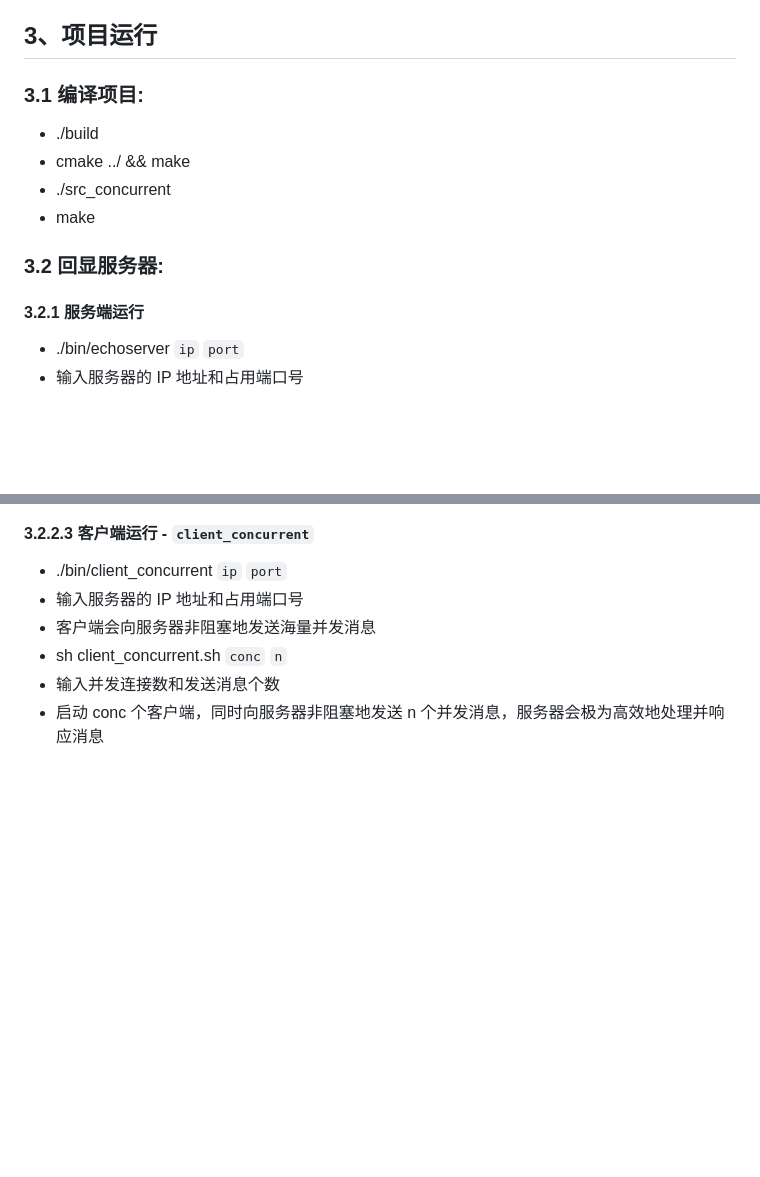
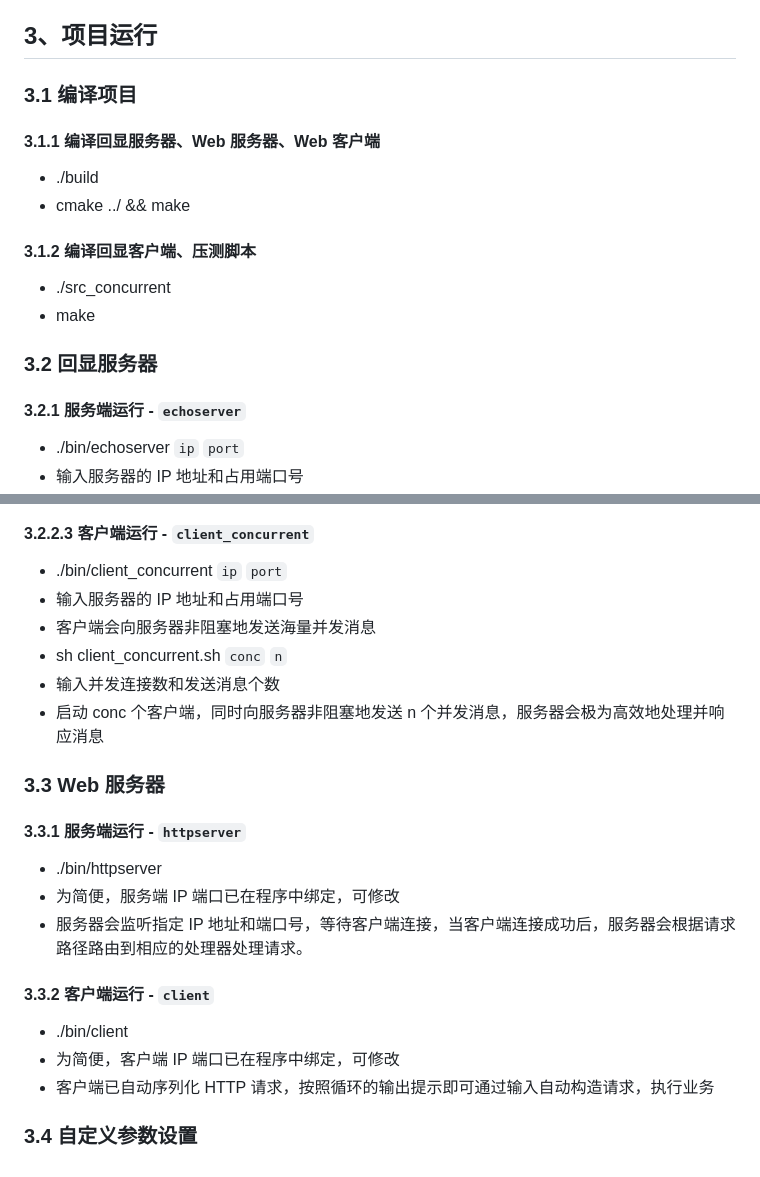
Before and after one commit to PRINCEofAsgd/HTTPServer, a Markdown page: README.md, 2 parts joined by grey strips. GitHub-like rendering; blank space fills up the shorter version.

Commit message:
temp branch

```diff
--- a/README.md
+++ b/README.md
@@ -97,14 +97,16 @@
 
 
 ## 3、项目运行
-### 3.1 编译项目:
+### 3.1 编译项目
+#### 3.1.1 编译回显服务器、Web 服务器、Web 客户端
 - ./build
 - cmake ../ && make
+#### 3.1.2 编译回显客户端、压测脚本
 - ./src_concurrent
 - make
 
-### 3.2 回显服务器:
-#### 3.2.1 服务端运行
+### 3.2 回显服务器
+#### 3.2.1 服务端运行 - `echoserver`
 - ./bin/echoserver `ip` `port`
 - 输入服务器的 IP 地址和占用端口号
 - 服务器会监听指定 IP 地址和端口号，等待客户端连接，当客户端连接成功后，服务器会回显客户端发送的消息
@@ -129,3 +131,18 @@
 - sh client_concurrent.sh `conc` `n`
 - 输入并发连接数和发送消息个数
 - 启动 conc 个客户端，同时向服务器非阻塞地发送 n 个并发消息，服务器会极为高效地处理并响应消息
+
+
+### 3.3 Web 服务器
+#### 3.3.1 服务端运行 - `httpserver`
+- ./bin/httpserver
+- 为简便，服务端 IP 端口已在程序中绑定，可修改
+- 服务器会监听指定 IP 地址和端口号，等待客户端连接，当客户端连接成功后，服务器会根据请求路径路由到相应的处理器处理请求。
+
+#### 3.3.2 客户端运行 - `client`
+- ./bin/client
+- 为简便，客户端 IP 端口已在程序中绑定，可修改
+- 客户端已自动序列化 HTTP 请求，按照循环的输出提示即可通过输入自动构造请求，执行业务
+
+
+### 3.4 自定义参数设置
```
Also changed, not shown: other parts of README.md (+1 -1 lines).
